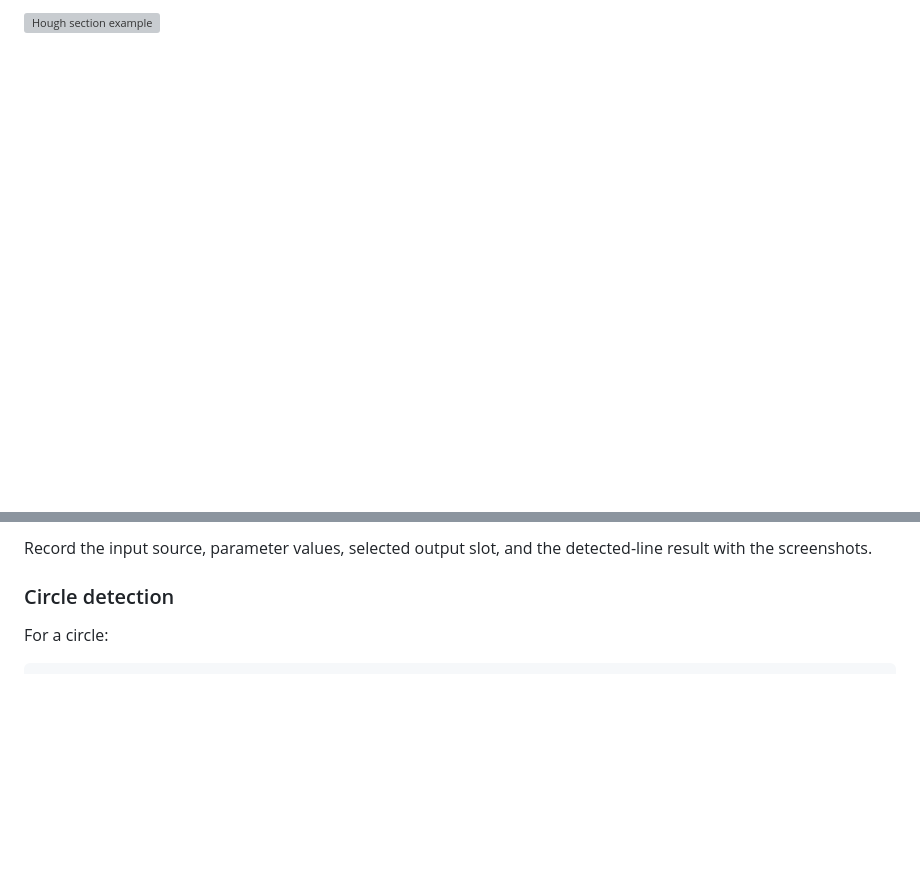
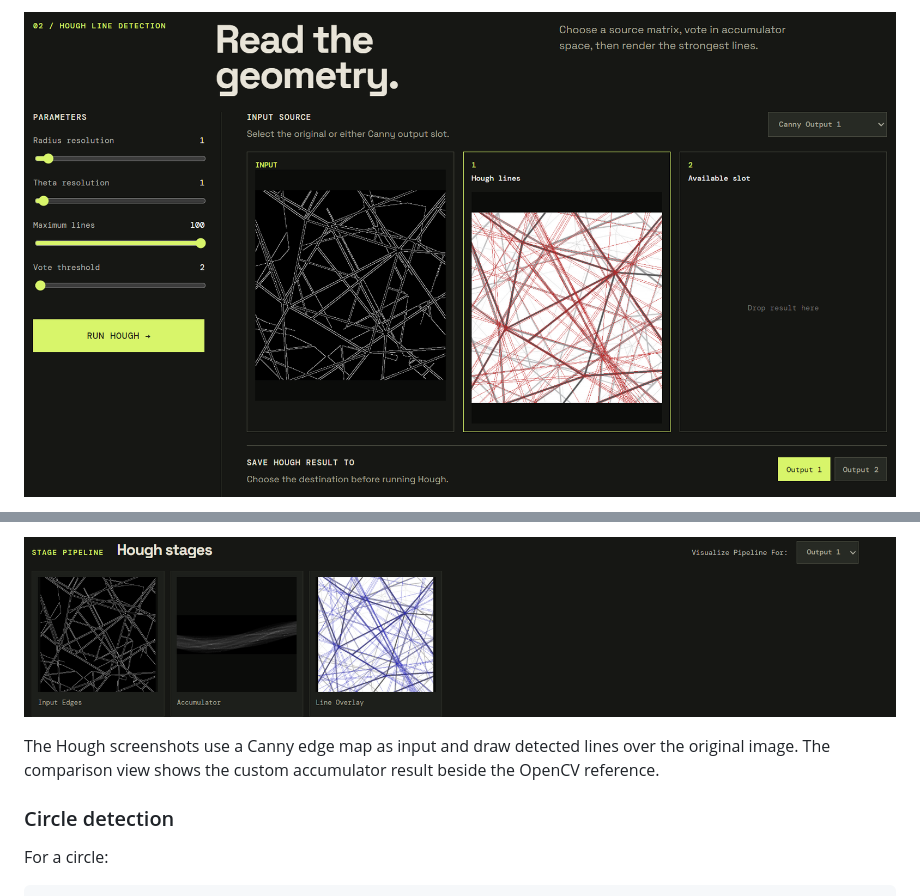
Before and after one commit to fahdahmed10/Geometric-Contour-Pipeline, a Markdown page: README.md, 2 parts joined by grey strips. Drawn GitHub-style; pictures changed too: docs/images/Hough - IO.png (added), docs/images/Hough Stages.png (added); blank space fills up the shorter version; grey boxes are pictures that could not be loaded.

```diff
--- a/README.md
+++ b/README.md
@@ -91,5 +99,5 @@ Peaks in the accumulator represent likely image lines.
 
 <!-- Section screenshot: input source, radius/theta resolution, maximum lines,
      vote threshold, Output 1/Output 2, and accumulator stage. -->
-![Hough section example](./docs/images/hough-section-example-1-placeholder.png)
+![Hough input and output slots](./docs/images/Hough%20-%20IO.png)
 
@@ -98,6 +105,9 @@ Peaks in the accumulator represent likely image lines.
 
-Record the input source, parameter values, selected output slot, and the
-detected-line result with the screenshots.
+![Hough processing stages](./docs/images/Hough%20Stages.png)
+
+The Hough screenshots use a Canny edge map as input and draw detected lines
+over the original image. The comparison view shows the custom accumulator
+result beside the OpenCV reference.
 
 ### Circle detection
 
```
Also changed, not shown: other parts of README.md (+10 -3 lines), docs/images/Canny - IO.png (added), docs/images/Canny Compare.png (added), docs/images/Canny-Stages.png (added), docs/images/Hough Compare.png (added), 4 other files.
